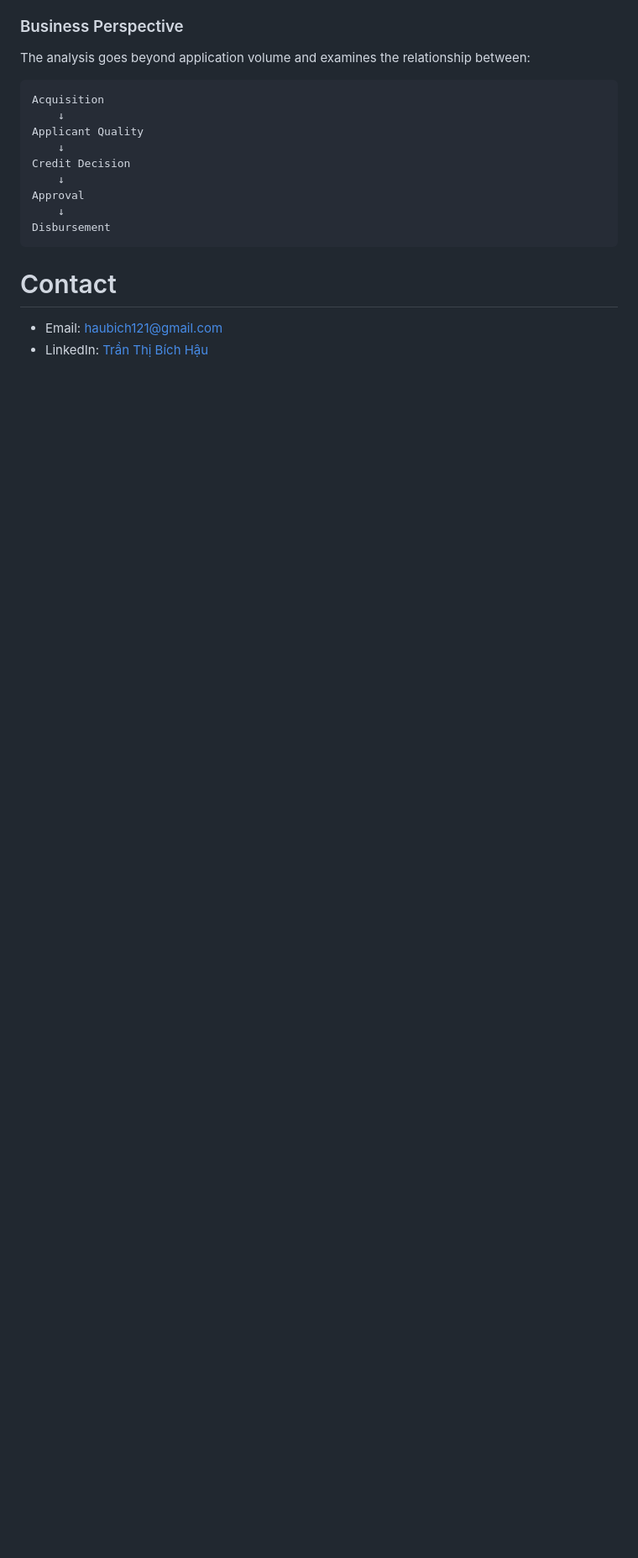
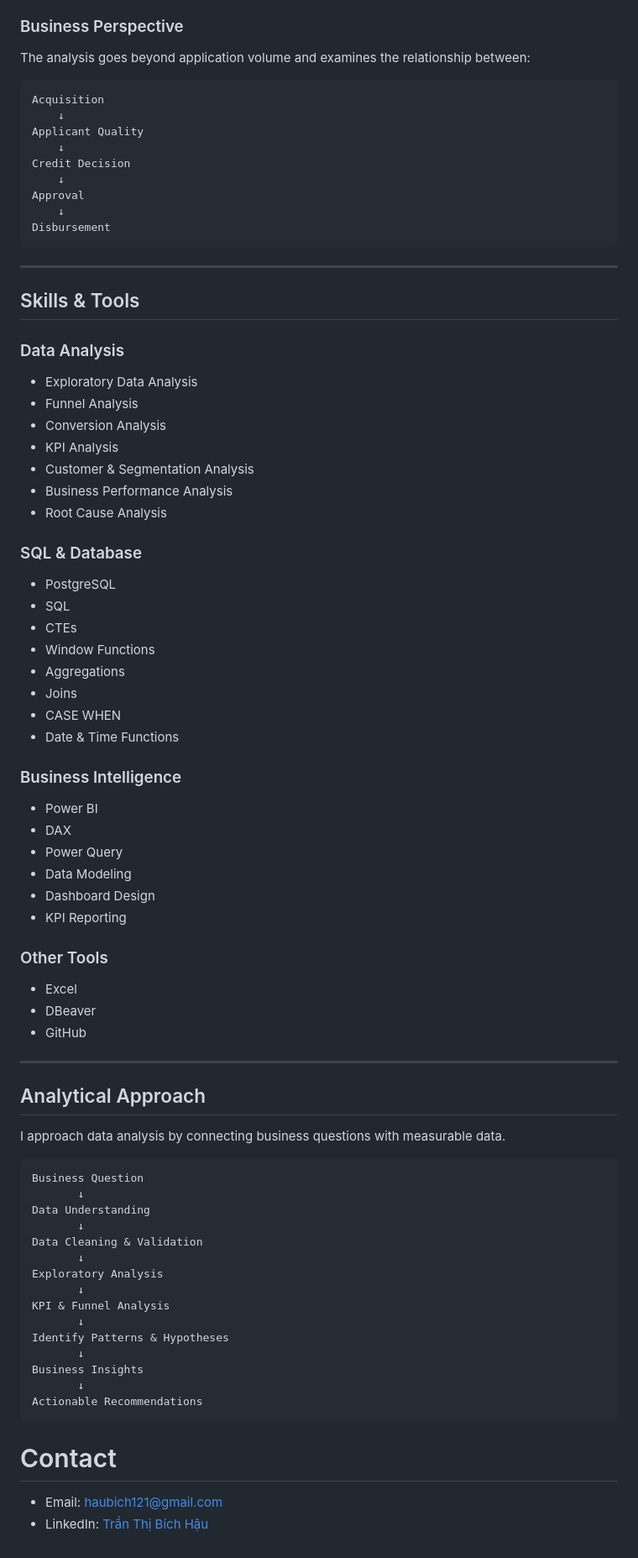
Before and after one commit to haubich121-maker/data-analyst-portfolio, a Markdown page: README.md, the part around the change. Shown at 84% size. Drawn GitHub-style; blank space fills up the shorter version.

````diff
--- a/README.md
+++ b/README.md
@@ -113,7 +113,65 @@ Approval
     ↓
 Disbursement
 ```
+---
 
+## Skills & Tools
+
+### Data Analysis
+- Exploratory Data Analysis
+- Funnel Analysis
+- Conversion Analysis
+- KPI Analysis
+- Customer & Segmentation Analysis
+- Business Performance Analysis
+- Root Cause Analysis
+
+### SQL & Database
+- PostgreSQL
+- SQL
+- CTEs
+- Window Functions
+- Aggregations
+- Joins
+- CASE WHEN
+- Date & Time Functions
+
+### Business Intelligence
+- Power BI
+- DAX
+- Power Query
+- Data Modeling
+- Dashboard Design
+- KPI Reporting
+
+### Other Tools
+- Excel
+- DBeaver
+- GitHub
+
+---
+
+## Analytical Approach
+
+I approach data analysis by connecting business questions with measurable data.
+
+```text
+Business Question
+       ↓
+Data Understanding
+       ↓
+Data Cleaning & Validation
+       ↓
+Exploratory Analysis
+       ↓
+KPI & Funnel Analysis
+       ↓
+Identify Patterns & Hypotheses
+       ↓
+Business Insights
+       ↓
+Actionable Recommendations
+```
 # Contact
 
 - Email: [haubich121@gmail.com](mailto:haubich121@gmail.com)
````
